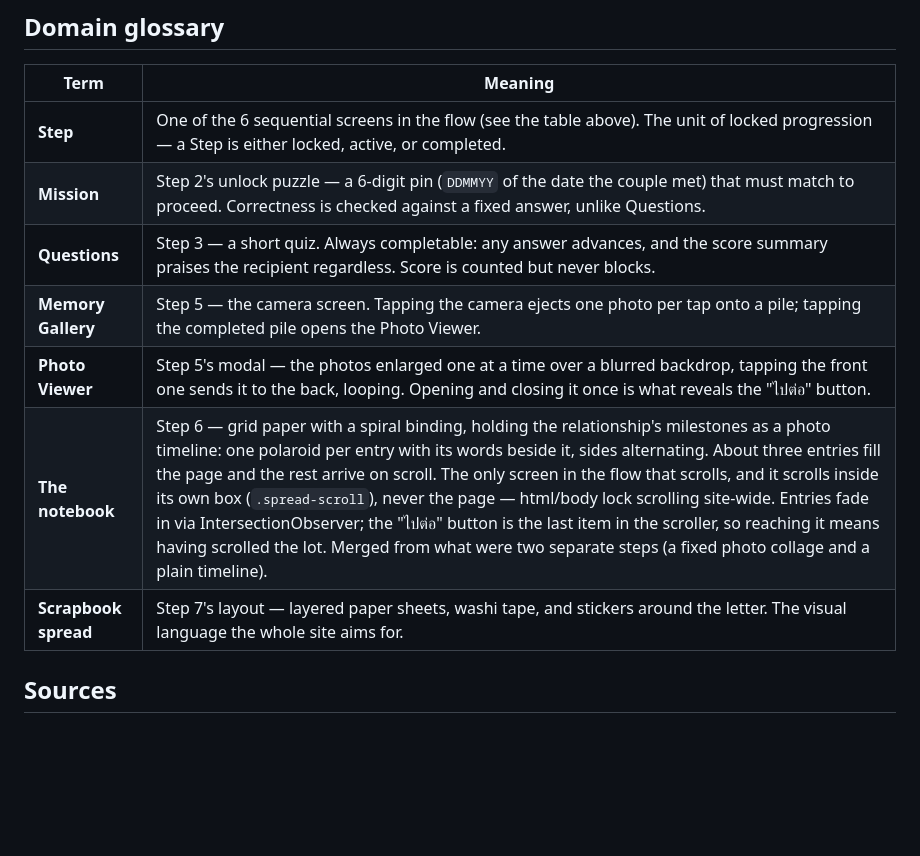
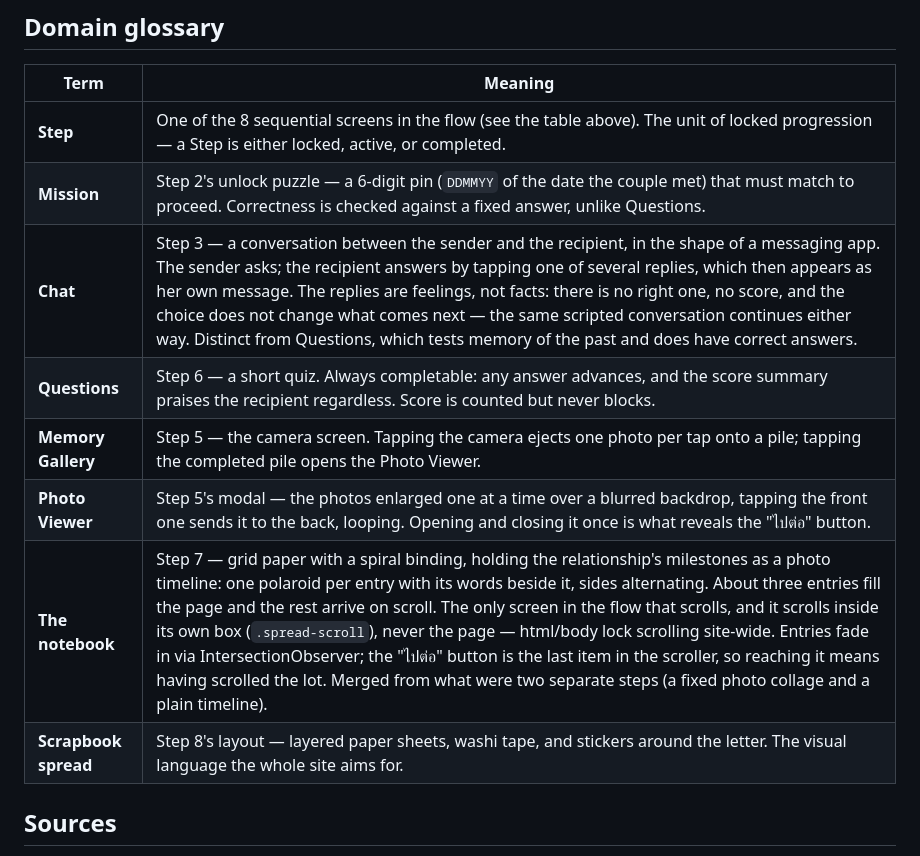
Before and after one commit to lovemxchine/wraplovebook, a Markdown page: CONTEXT.md, the part around one of its changes. Rendered like a GitHub page; blank space fills up the shorter version.

```diff
--- a/CONTEXT.md
+++ b/CONTEXT.md
@@ -159,13 +175,14 @@ user to fill in later.
 
 | Term | Meaning |
 |---|---|
-| **Step** | One of the 6 sequential screens in the flow (see the table above). The unit of locked progression — a Step is either locked, active, or completed. |
+| **Step** | One of the 8 sequential screens in the flow (see the table above). The unit of locked progression — a Step is either locked, active, or completed. |
 | **Mission** | Step 2's unlock puzzle — a 6-digit pin (`DDMMYY` of the date the couple met) that must match to proceed. Correctness is checked against a fixed answer, unlike Questions. |
-| **Questions** | Step 3 — a short quiz. Always completable: any answer advances, and the score summary praises the recipient regardless. Score is counted but never blocks. |
+| **Chat** | Step 3 — a conversation between the sender and the recipient, in the shape of a messaging app. The sender asks; the recipient answers by tapping one of several replies, which then appears as her own message. The replies are feelings, not facts: there is no right one, no score, and the choice does not change what comes next — the same scripted conversation continues either way. Distinct from Questions, which tests memory of the past and does have correct answers. |
+| **Questions** | Step 6 — a short quiz. Always completable: any answer advances, and the score summary praises the recipient regardless. Score is counted but never blocks. |
 | **Memory Gallery** | Step 5 — the camera screen. Tapping the camera ejects one photo per tap onto a pile; tapping the completed pile opens the Photo Viewer. |
 | **Photo Viewer** | Step 5's modal — the photos enlarged one at a time over a blurred backdrop, tapping the front one sends it to the back, looping. Opening and closing it once is what reveals the "ไปต่อ" button. |
-| **The notebook** | Step 6 — grid paper with a spiral binding, holding the relationship's milestones as a photo timeline: one polaroid per entry with its words beside it, sides alternating. About three entries fill the page and the rest arrive on scroll. The only screen in the flow that scrolls, and it scrolls inside its own box (`.spread-scroll`), never the page — html/body lock scrolling site-wide. Entries fade in via IntersectionObserver; the "ไปต่อ" button is the last item in the scroller, so reaching it means having scrolled the lot. Merged from what were two separate steps (a fixed photo collage and a plain timeline). |
-| **Scrapbook spread** | Step 7's layout — layered paper sheets, washi tape, and stickers around the letter. The visual language the whole site aims for. |
+| **The notebook** | Step 7 — grid paper with a spiral binding, holding the relationship's milestones as a photo timeline: one polaroid per entry with its words beside it, sides alternating. About three entries fill the page and the rest arrive on scroll. The only screen in the flow that scrolls, and it scrolls inside its own box (`.spread-scroll`), never the page — html/body lock scrolling site-wide. Entries fade in via IntersectionObserver; the "ไปต่อ" button is the last item in the scroller, so reaching it means having scrolled the lot. Merged from what were two separate steps (a fixed photo collage and a plain timeline). |
+| **Scrapbook spread** | Step 8's layout — layered paper sheets, washi tape, and stickers around the letter. The visual language the whole site aims for. |
 
 ## Sources
 - Design reference: two mockup images provided by user (9-step and 8-step
```
Also changed, not shown: other parts of CONTEXT.md (+21 -5 lines).
